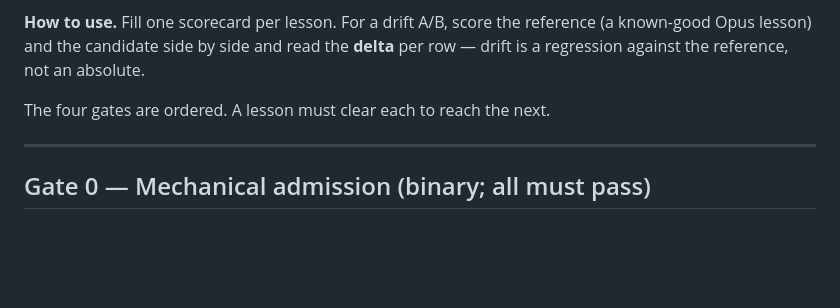
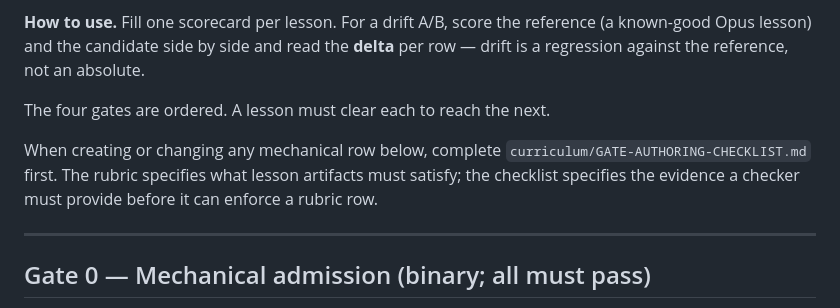
Before and after one commit to stephendor/MathUni, a Markdown page: curriculum/LESSON-RUBRIC.md, the part around the change. Rendered like a GitHub page; blank space fills up the shorter version.

Commit message:
docs: add claim-derived gate authoring checklist
Turn the forty recurring review principles into an operational checklist with a complete coverage ledger, and bind mechanical rubric changes to it.

```diff
--- a/curriculum/LESSON-RUBRIC.md
+++ b/curriculum/LESSON-RUBRIC.md
@@ -10,6 +10,11 @@ reference (a known-good Opus lesson) and the candidate side by side and read the
 **delta** per row — drift is a regression against the reference, not an absolute.
 
 The four gates are ordered. A lesson must clear each to reach the next.
+
+When creating or changing any mechanical row below, complete
+`curriculum/GATE-AUTHORING-CHECKLIST.md` first. The rubric specifies what lesson
+artifacts must satisfy; the checklist specifies the evidence a checker must
+provide before it can enforce a rubric row.
 
 ---
 
```
Also changed, not shown: curriculum/GATE-AUTHORING-CHECKLIST.md (added, +171 -0 lines).
